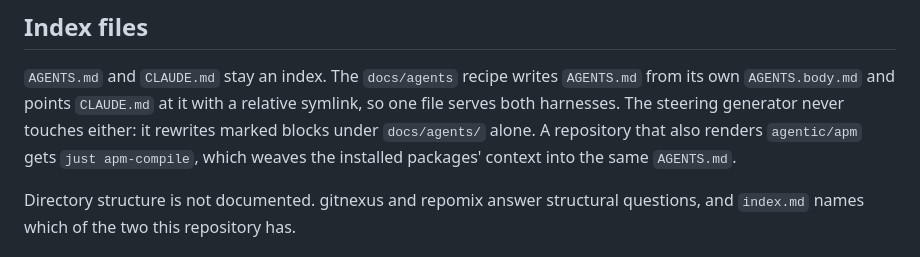
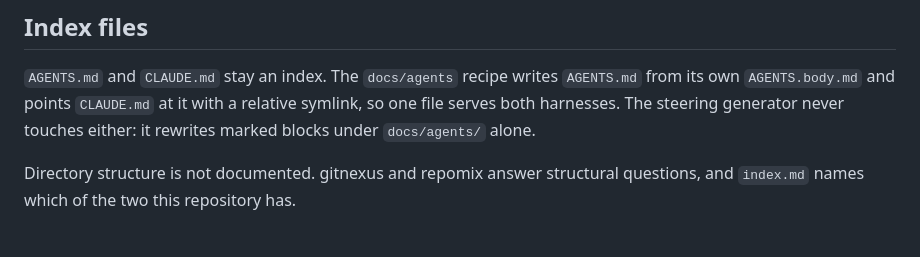
Before and after one commit to srobroek/agentic-scaffold, a Markdown page: docs/steering.md, the part around the change. Rendered like a GitHub page.

```diff
--- a/docs/steering.md
+++ b/docs/steering.md
@@ -77,9 +77,7 @@ survives.
 `AGENTS.md` and `CLAUDE.md` stay an index. The `docs/agents` recipe writes
 `AGENTS.md` from its own `AGENTS.body.md` and points `CLAUDE.md` at it with a
 relative symlink, so one file serves both harnesses. The steering generator
-never touches either: it rewrites marked blocks under `docs/agents/` alone. A
-repository that also renders `agentic/apm` gets `just apm-compile`, which weaves
-the installed packages' context into the same `AGENTS.md`.
+never touches either: it rewrites marked blocks under `docs/agents/` alone.
 
 Directory structure is not documented. gitnexus and repomix answer structural
 questions, and `index.md` names which of the two this repository has.
```
Also changed, not shown: docs/recipes.md (+2 -3 lines).
